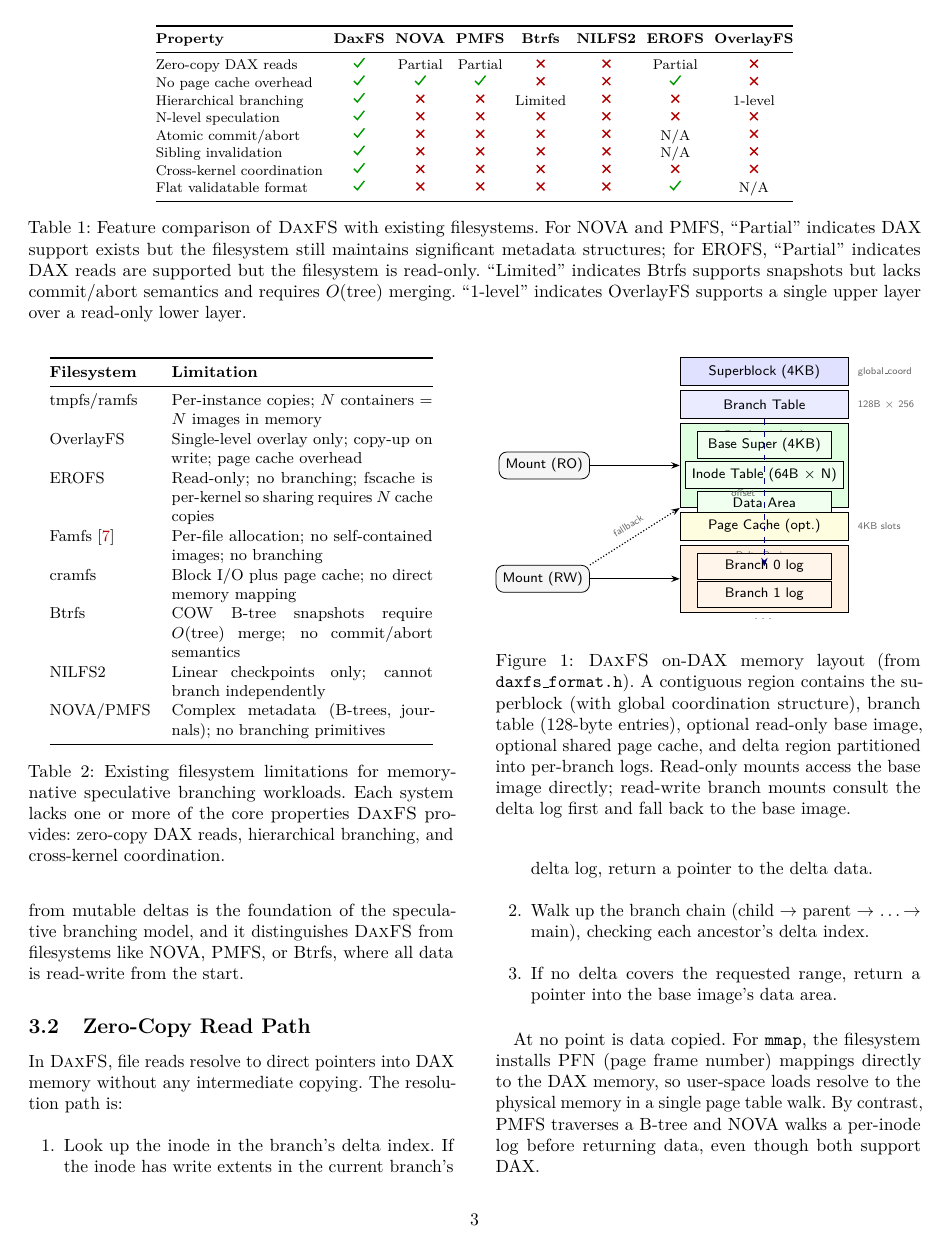
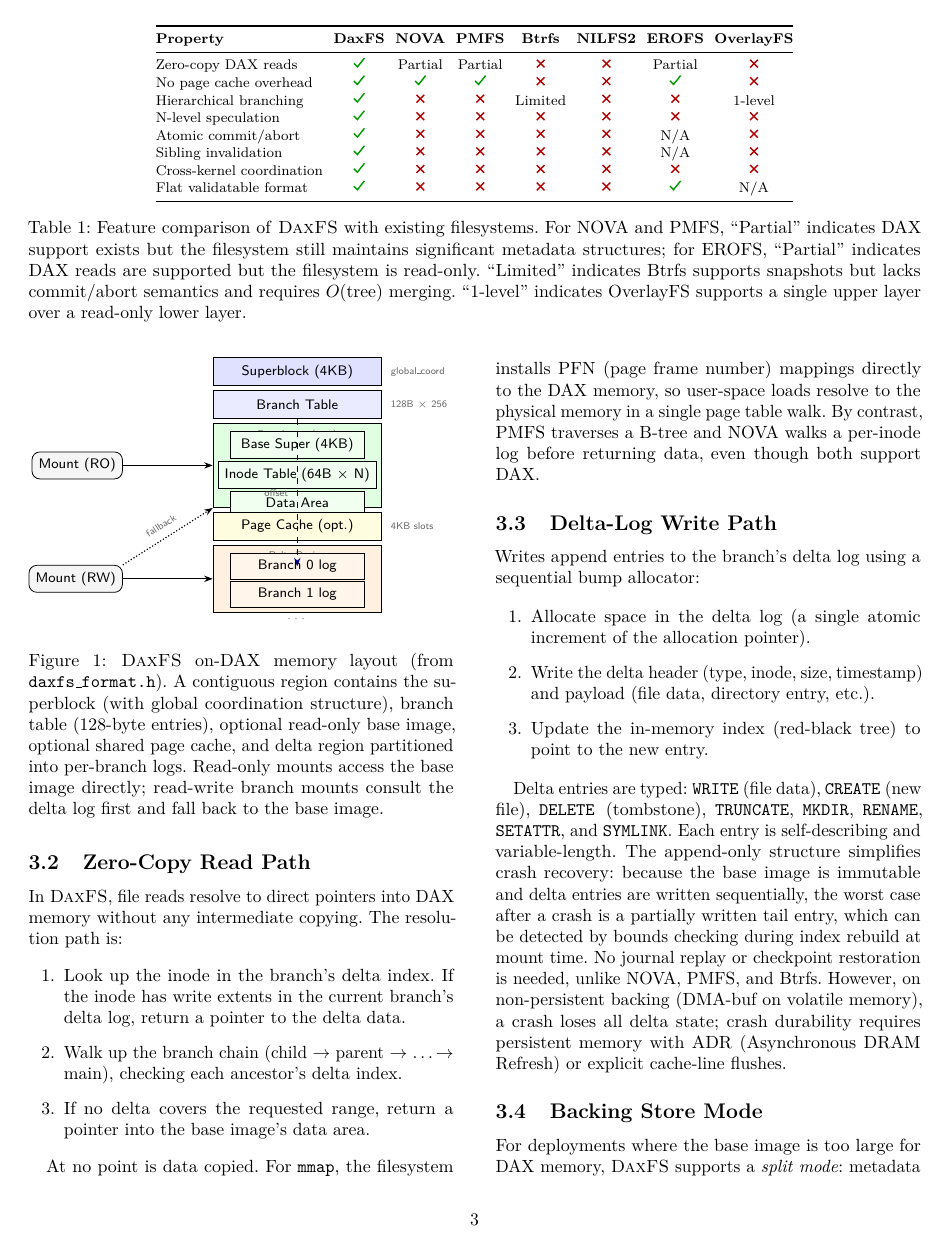
Before and after one commit to congwang/daxfs-paper, a LaTeX paper (projects/afa4c166-e27b-4ae5-bc57-bd4a8e9e2cd8/files/usenix2019_v3.1.tex): page 3 of 10 before the commit and page 3 of 9 after it. Compiled offline with pdfLaTeX; a LaTeX package or settings file that is missing is left out.

Commit message:
Remove redundant limitation table (Table 2)
Signed-off-by: Cong Wang <xiyou.wangcong@gmail.com>

```diff
--- a/projects/afa4c166-e27b-4ae5-bc57-bd4a8e9e2cd8/files/usenix2019_v3.1.tex
+++ b/projects/afa4c166-e27b-4ae5-bc57-bd4a8e9e2cd8/files/usenix2019_v3.1.tex
@@ -239,21 +231,0 @@ and cross-kernel coordination in a single design.
-\begin{table}[t]
-\centering
-\small
-\begin{tabular}{@{}lp{5.2cm}@{}}
-\toprule
-\textbf{Filesystem} & \textbf{Limitation} \\
-\midrule
-tmpfs/ramfs & Per-instance copies; $N$ containers = $N$ images in memory \\
-OverlayFS & Single-level overlay only; copy-up on write; page cache overhead \\
-EROFS & Read-only; no branching; fscache is per-kernel so sharing requires $N$ cache copies \\
-Famfs~\cite{groves24:Famfs} & Per-file allocation; no self-contained images; no branching \\
-cramfs & Block I/O plus page cache; no direct memory mapping \\
-Btrfs & COW B-tree snapshots require $O(\text{tree})$ merge; no commit/abort semantics \\
-NILFS2 & Linear checkpoints only; cannot branch independently \\
-NOVA/PMFS & Complex metadata (B-trees, journals); no branching primitives \\
-\bottomrule
-\end{tabular}
-\caption{Existing filesystem limitations for memory-native speculative
-  branching workloads.  Each system lacks one or more of the core
-  properties \daxfs provides: zero-copy DAX reads, hierarchical
-  branching, and cross-kernel coordination.}
```
Also changed, not shown: projects/afa4c166-e27b-4ae5-bc57-bd4a8e9e2cd8/files/usenix2019_v3.1.tex (11 more changed lines).
